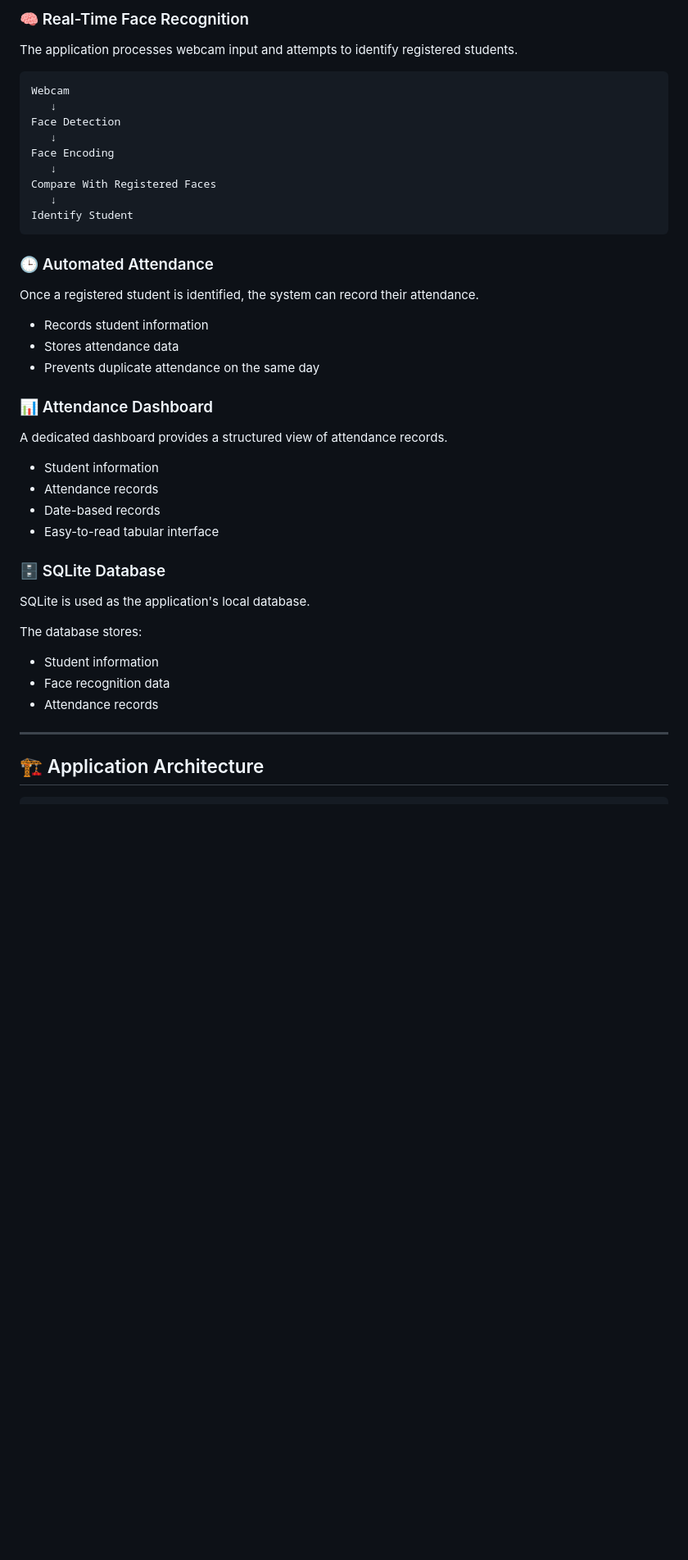
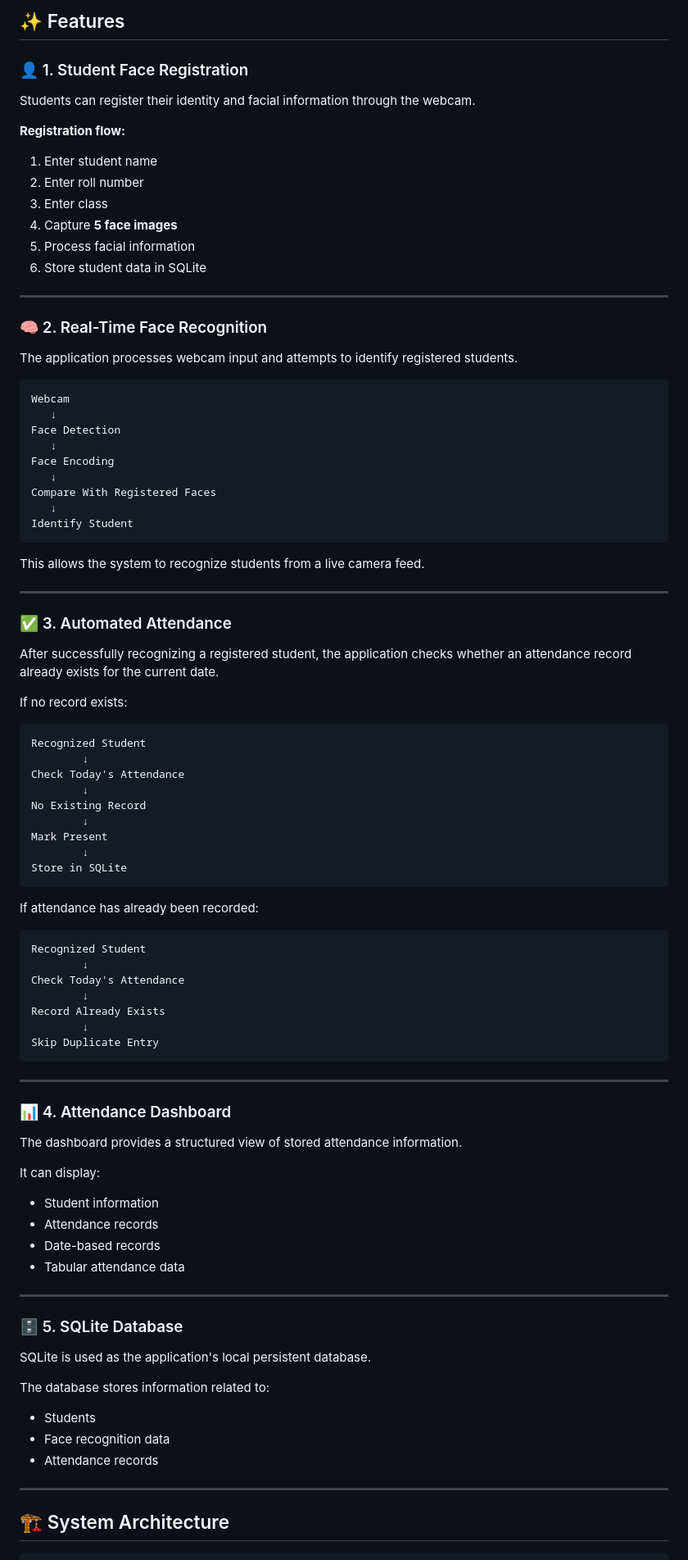
Before and after one commit to Arpit-tyagi001/SentinelVision-AI, a Markdown page: README.md, the part around one of its changes. Shown at 82% size. Drawn GitHub-style; blank space fills up the shorter version.

````diff
--- a/README.md
+++ b/README.md
@@ -37,5 +82,22 @@ Students can register their identity and facial data through the webcam.
 
-### 🧠 Real-Time Face Recognition
+## ✨ Features
+
+### 👤 1. Student Face Registration
+
+Students can register their identity and facial information through the webcam.
+
+**Registration flow:**
+
+1. Enter student name
+2. Enter roll number
+3. Enter class
+4. Capture **5 face images**
+5. Process facial information
+6. Store student data in SQLite
+
+---
+
+### 🧠 2. Real-Time Face Recognition
 
 The application processes webcam input and attempts to identify registered students.
 
@@ -51,35 +113,67 @@ Compare With Registered Faces
 Identify Student
 ```
 
-### 🕒 Automated Attendance
+This allows the system to recognize students from a live camera feed.
 
-Once a registered student is identified, the system can record their attendance.
+---
 
-* Records student information
-* Stores attendance data
-* Prevents duplicate attendance on the same day
+### ✅ 3. Automated Attendance
 
-### 📊 Attendance Dashboard
+After successfully recognizing a registered student, the application checks whether an attendance record already exists for the current date.
 
-A dedicated dashboard provides a structured view of attendance records.
+If no record exists:
+
+```text
+Recognized Student
+        ↓
+Check Today's Attendance
+        ↓
+No Existing Record
+        ↓
+Mark Present
+        ↓
+Store in SQLite
+```
+
+If attendance has already been recorded:
+
+```text
+Recognized Student
+        ↓
+Check Today's Attendance
+        ↓
+Record Already Exists
+        ↓
+Skip Duplicate Entry
+```
+
+---
+
+### 📊 4. Attendance Dashboard
+
+The dashboard provides a structured view of stored attendance information.
+
+It can display:
 
 * Student information
 * Attendance records
 * Date-based records
-* Easy-to-read tabular interface
+* Tabular attendance data
 
-### 🗄️ SQLite Database
+---
 
-SQLite is used as the application's local database.
+### 🗄️ 5. SQLite Database
 
-The database stores:
+SQLite is used as the application's local persistent database.
 
-* Student information
+The database stores information related to:
+
+* Students
 * Face recognition data
 * Attendance records
 
 ---
 
-## 🏗️ Application Architecture
+## 🏗️ System Architecture
 
 ```text
````
Also changed, not shown: other parts of README.md (+247 -236 lines).
